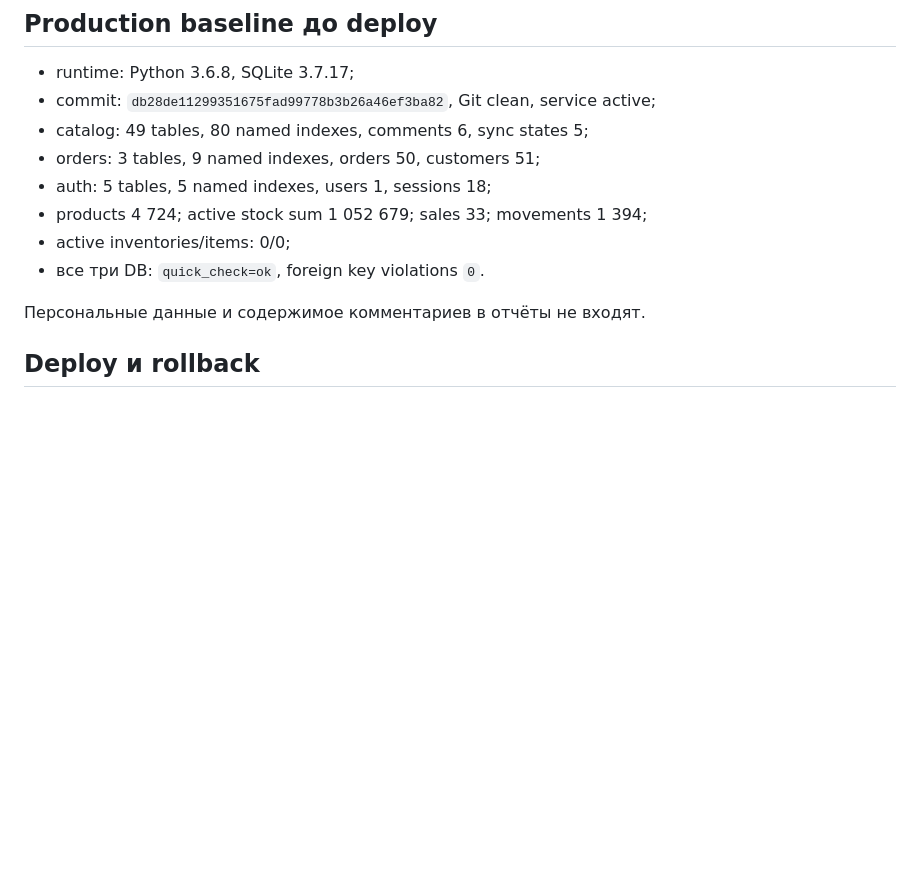
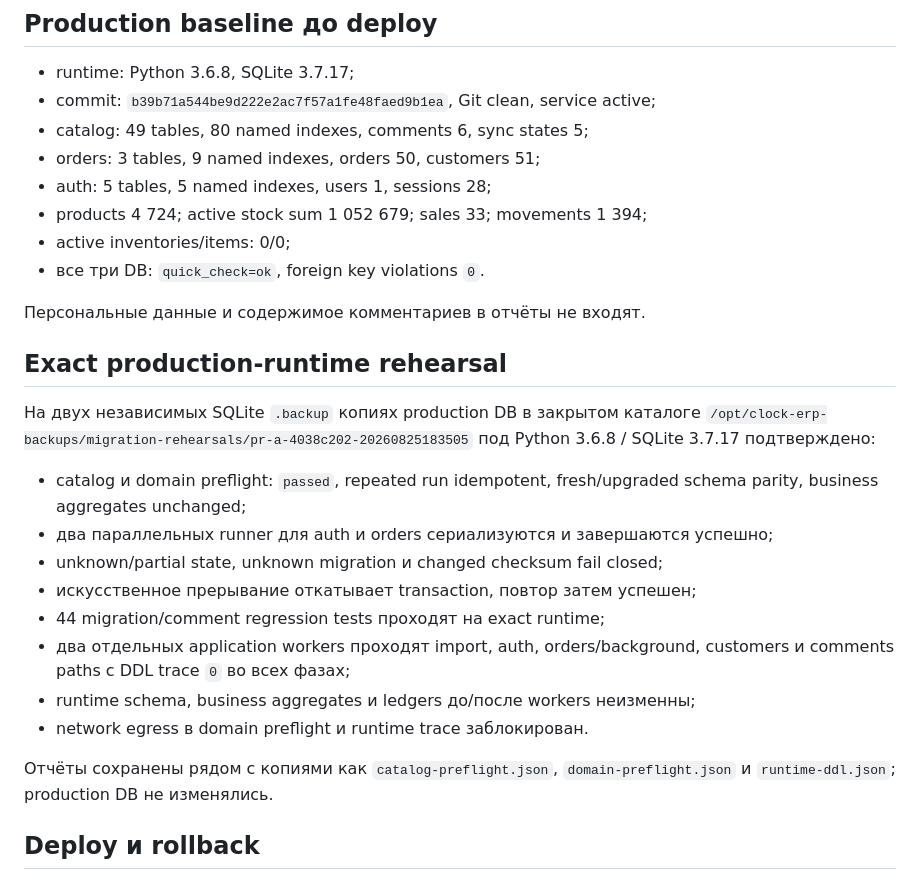
Before and after one commit to vechasu/clock-erp, a Markdown page: docs/domain-schema-migrations.md, the part around the change. Drawn GitHub-style; blank space fills up the shorter version.

Commit message:
Document exact migration rehearsal

```diff
--- a/docs/domain-schema-migrations.md
+++ b/docs/domain-schema-migrations.md
@@ -80,15 +80,35 @@ Comments используют обычный composite unique index
 ## Production baseline до deploy
 
 - runtime: Python 3.6.8, SQLite 3.7.17;
-- commit: `db28de11299351675fad99778b3b26a46ef3ba82`, Git clean, service active;
+- commit: `b39b71a544be9d222e2ac7f57a1fe48faed9b1ea`, Git clean, service active;
 - catalog: 49 tables, 80 named indexes, comments 6, sync states 5;
 - orders: 3 tables, 9 named indexes, orders 50, customers 51;
-- auth: 5 tables, 5 named indexes, users 1, sessions 18;
+- auth: 5 tables, 5 named indexes, users 1, sessions 28;
 - products 4 724; active stock sum 1 052 679; sales 33; movements 1 394;
 - active inventories/items: 0/0;
 - все три DB: `quick_check=ok`, foreign key violations `0`.
 
 Персональные данные и содержимое комментариев в отчёты не входят.
+
+## Exact production-runtime rehearsal
+
+На двух независимых SQLite `.backup` копиях production DB в закрытом каталоге
+`/opt/clock-erp-backups/migration-rehearsals/pr-a-4038c202-20260825183505`
+под Python 3.6.8 / SQLite 3.7.17 подтверждено:
+
+- catalog и domain preflight: `passed`, repeated run idempotent, fresh/upgraded
+  schema parity, business aggregates unchanged;
+- два параллельных runner для auth и orders сериализуются и завершаются успешно;
+- unknown/partial state, unknown migration и changed checksum fail closed;
+- искусственное прерывание откатывает transaction, повтор затем успешен;
+- 44 migration/comment regression tests проходят на exact runtime;
+- два отдельных application workers проходят import, auth, orders/background,
+  customers и comments paths с DDL trace `0` во всех фазах;
+- runtime schema, business aggregates и ledgers до/после workers неизменны;
+- network egress в domain preflight и runtime trace заблокирован.
+
+Отчёты сохранены рядом с копиями как `catalog-preflight.json`,
+`domain-preflight.json` и `runtime-ddl.json`; production DB не изменялись.
 
 ## Deploy и rollback
 
```
